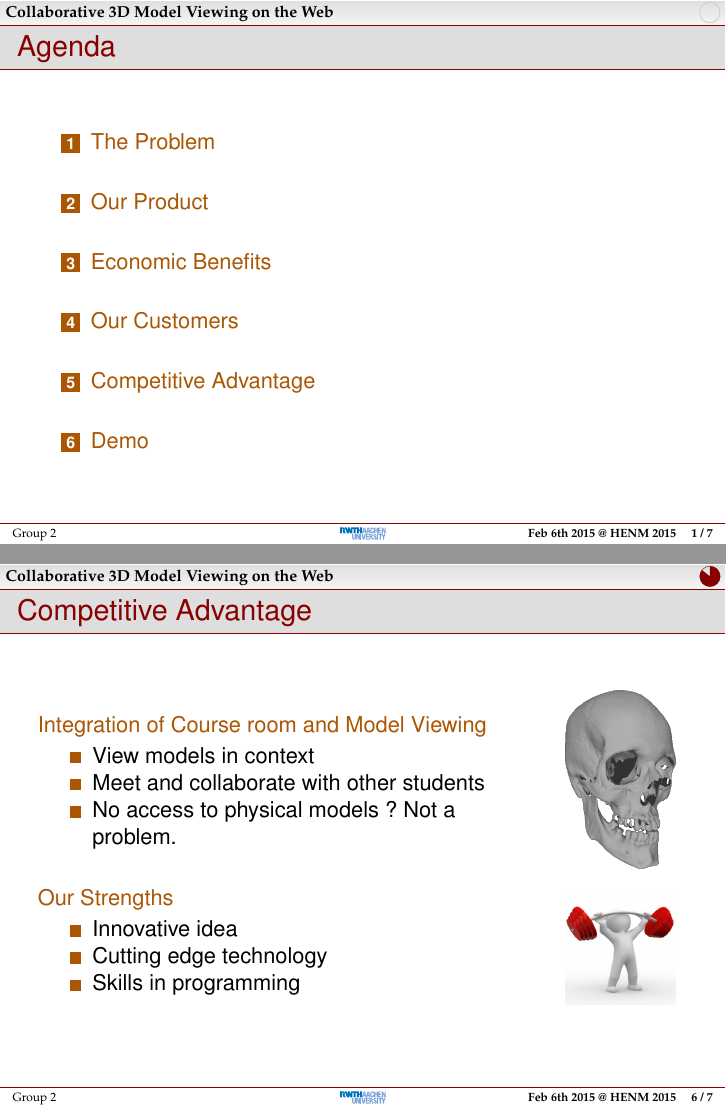
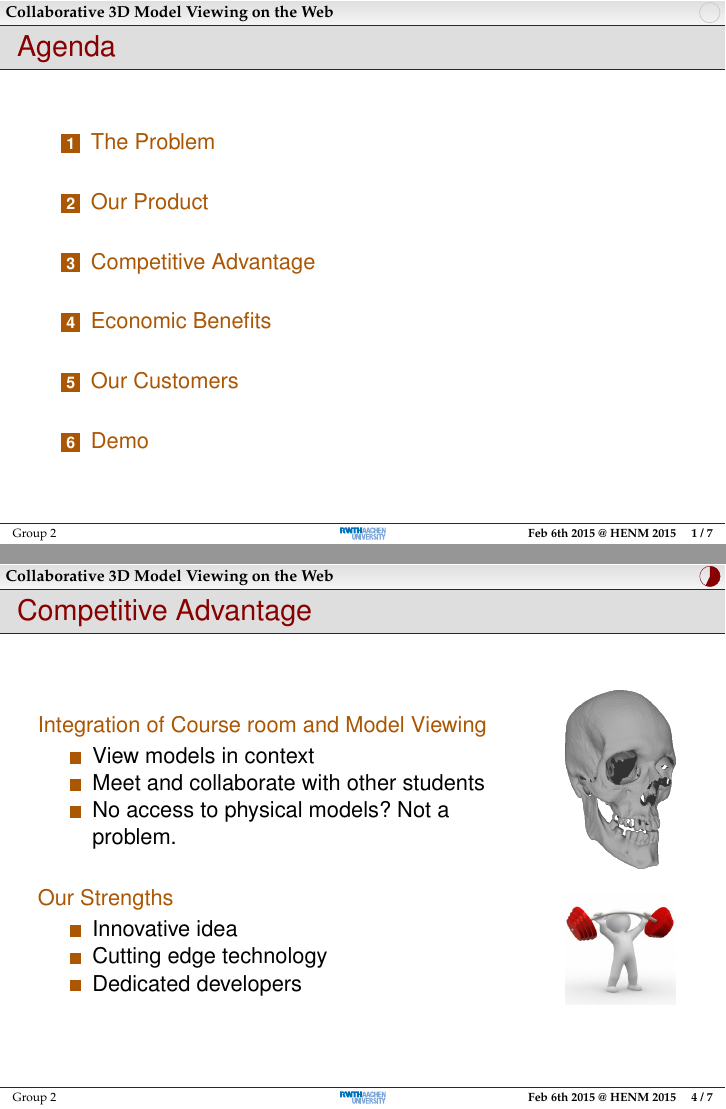
Before and after one commit to rwth-acis/Anatomy2.0, LaTeX slides (presentations/review-4/slides.tex): pages 2 and 7 of 8 before the commit and pages 2 and 5 of 8 after it, joined at a grey line. Compiled offline with pdfLaTeX; a LaTeX package or settings file that is missing is left out.

Commit message:
Presentation: Finish slides Changed order of slides and edited minor things.

```diff
--- a/presentations/review-4/slides.tex
+++ b/presentations/review-4/slides.tex
@@ -80,6 +80,38 @@
       \includegraphics[width=.9\textwidth]{images/skull}\\
       \bigskip
       \includegraphics[width=.9\textwidth]{images/nefertiti}
+    \end{column}
+  \end{columns}
+\end{frame}
+
+\section{Competitive Advantage}
+
+\begin{frame}
+  \frametitle{Competitive Advantage}
+  \begin{columns}
+    \begin{column}{0.8\textwidth}
+      \begin{description}[]
+        \item[Integration of Course room and Model Viewing] \hfill \\
+        \begin{itemize}
+          \item View models in context
+          \item Meet and collaborate with other students
+          \item No access to physical models? Not a problem.
+        \end{itemize}
+
+        \bigskip
+        \item[Our Strengths ] \hfill \\
+          \begin{itemize}
+            \item Innovative idea
+            \item Cutting edge technology
+            \item Dedicated developers
+        \end{itemize}
+      \end{description}
+    \end{column}
+
+    \begin{column}{0.2\textwidth}
+      \includegraphics[width=.9\textwidth]{images/skull2}\\
+      \bigskip
+      \includegraphics[width=.9\textwidth]{images/strength}
     \end{column}
   \end{columns}
 \end{frame}
@@ -147,37 +179,6 @@
   %\end{columns}
 \end{frame}
 
-\section{Competitive Advantage}
-
-\begin{frame}
-  \frametitle{Competitive Advantage}
-  \begin{columns}
-    \begin{column}{0.8\textwidth}
-      \begin{description}[]
-        \item[Integration of Course room and Model Viewing] \hfill \\
-        \begin{itemize}
-          \item View models in context
-          \item Meet and collaborate with other students
-          \item No access to physical models ? Not a problem.
-        \end{itemize}
-
-        \bigskip
-        \item[Our Strengths ] \hfill \\
-          \begin{itemize}
-            \item Innovative idea
-            \item Cutting edge technology
-            \item Skills in programming
-        \end{itemize}
-      \end{description}
-    \end{column}
-
-    \begin{column}{0.2\textwidth}
-      \includegraphics[width=.9\textwidth]{images/skull2}\\
-      \bigskip
-      \includegraphics[width=.9\textwidth]{images/strength}
-    \end{column}
-  \end{columns}
-\end{frame}
 
 \section{Demo}
 
```
Also changed, not shown: presentations/review-4/slides.tex (10 more changed lines).
